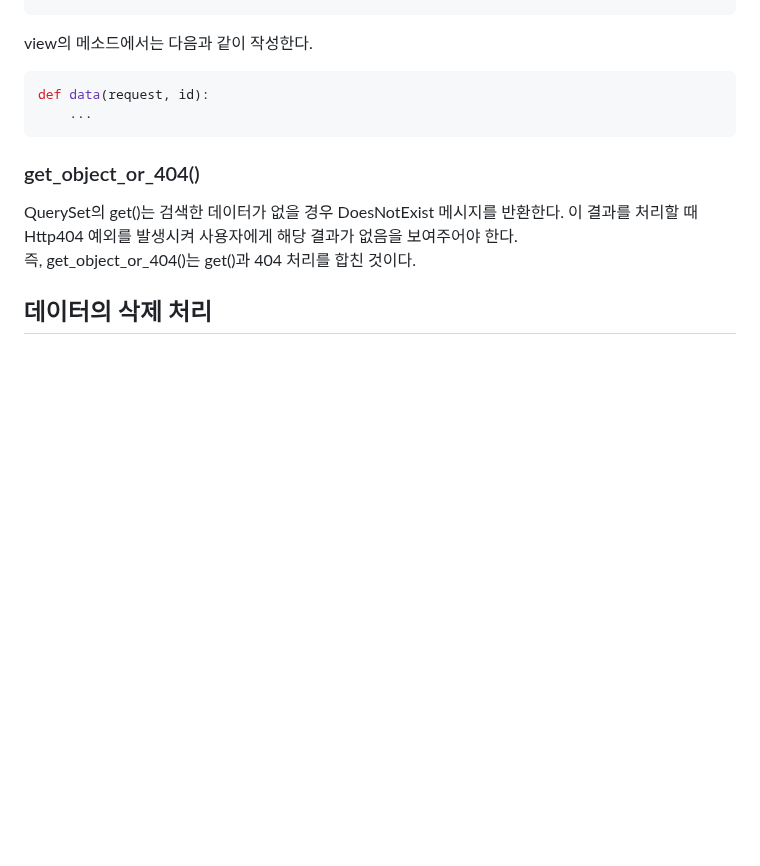
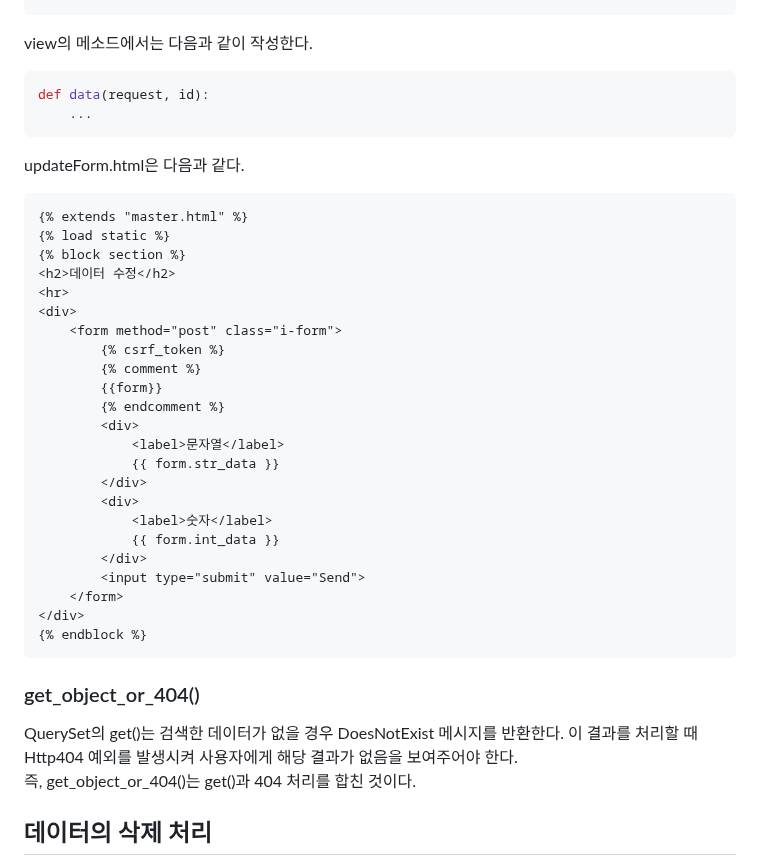
Before and after one commit to tiblo/Django_edu, a Markdown page: documents/07_ModelForm.md, the part around the change. Drawn GitHub-style; blank space fills up the shorter version.

````diff
--- a/documents/07_ModelForm.md
+++ b/documents/07_ModelForm.md
@@ -251,6 +251,33 @@ def data(request, id):
     ...
 ```
 
+updateForm.html은 다음과 같다.
+```html
+{% extends "master.html" %}
+{% load static %}
+{% block section %}
+<h2>데이터 수정</h2>
+<hr>
+<div>
+    <form method="post" class="i-form">
+        {% csrf_token %}
+        {% comment %}
+        {{form}}
+        {% endcomment %}
+        <div>
+            <label>문자열</label>
+            {{ form.str_data }}
+        </div>
+        <div>
+            <label>숫자</label>
+            {{ form.int_data }}
+        </div>
+        <input type="submit" value="Send">
+    </form>
+</div>
+{% endblock %}
+```
+
 ### get_object_or_404()
 QuerySet의 get()는 검색한 데이터가 없을 경우 DoesNotExist 메시지를 반환한다. 이 결과를 처리할 때 Http404 예외를 발생시켜 사용자에게 해당 결과가 없음을 보여주어야 한다.<br>
 즉, get_object_or_404()는 get()과 404 처리를 합친 것이다.
````
